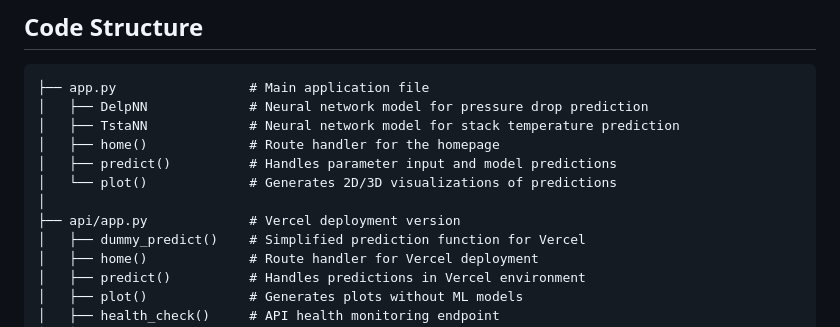
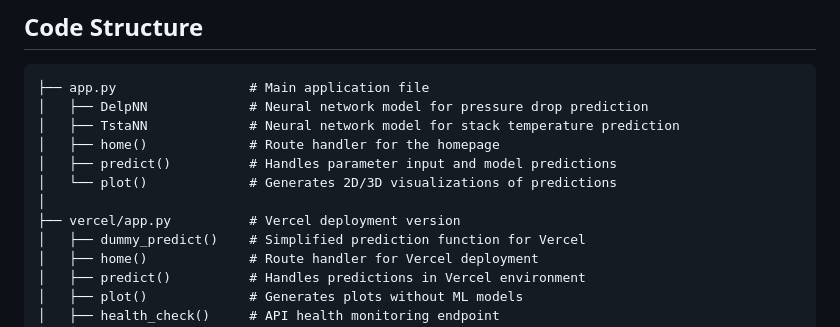
Before and after one commit to lee-hanhee/fuel-cell-prediction, a Markdown page: README.md, the part around the change. Rendered like a GitHub page.

```diff
--- a/README.md
+++ b/README.md
@@ -29,7 +29,7 @@ This web application provides a user-friendly interface to predict PEMFC (Proton
 │   ├── predict()          # Handles parameter input and model predictions
 │   └── plot()             # Generates 2D/3D visualizations of predictions
 │
-├── api/app.py             # Vercel deployment version
+├── vercel/app.py          # Vercel deployment version
 │   ├── dummy_predict()    # Simplified prediction function for Vercel
 │   ├── home()             # Route handler for Vercel deployment
 │   ├── predict()          # Handles predictions in Vercel environment
```
